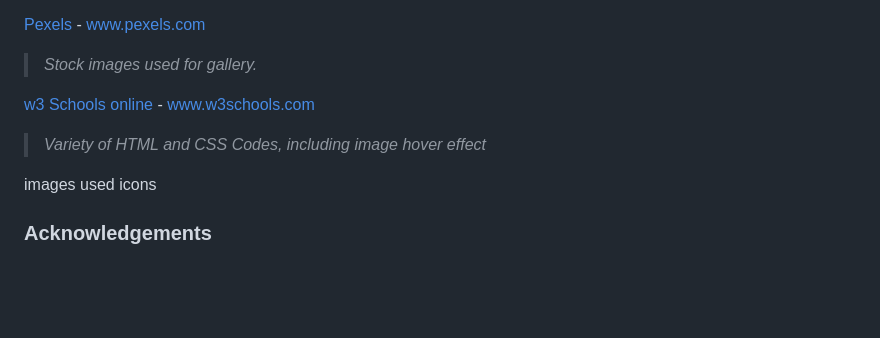
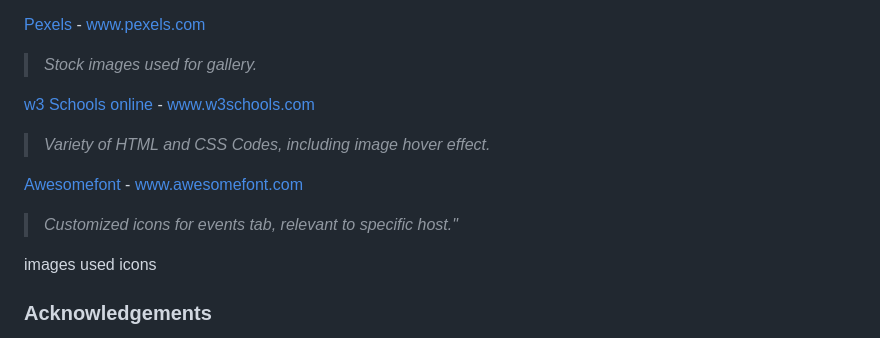
Before and after one commit to FluffyBullet/first_template, a Markdown page: README.md, the part around the change printed below. Rendered like a GitHub page; blank space fills up the shorter version.

Commit message:
update of awesomefonts on html and readme

```diff
--- a/README.md
+++ b/README.md
@@ -134,7 +137,10 @@ websites used
 >*Stock images used for gallery.*
 
 [w3 Schools online](https://w3schools.com) - www.w3schools.com
->*Variety of HTML and CSS Codes, including image hover effect*
+>*Variety of HTML and CSS Codes, including image hover effect.*
+
+[Awesomefont](https://awesomefont.com) - www.awesomefont.com
+>*Customized icons for events tab, relevant to specific host."*
 
 images used
 icons
```
Also changed, not shown: other parts of README.md (+3 -0 lines), assets/readme_images/icons.gif (added), 2 other files.
